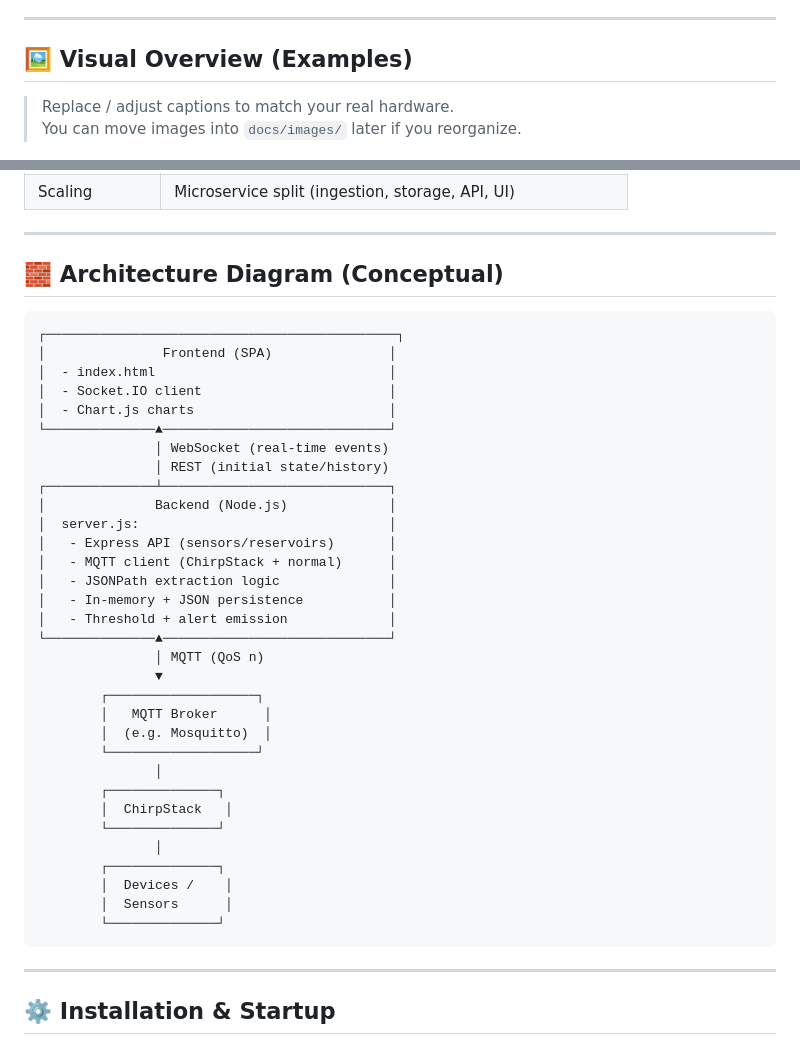
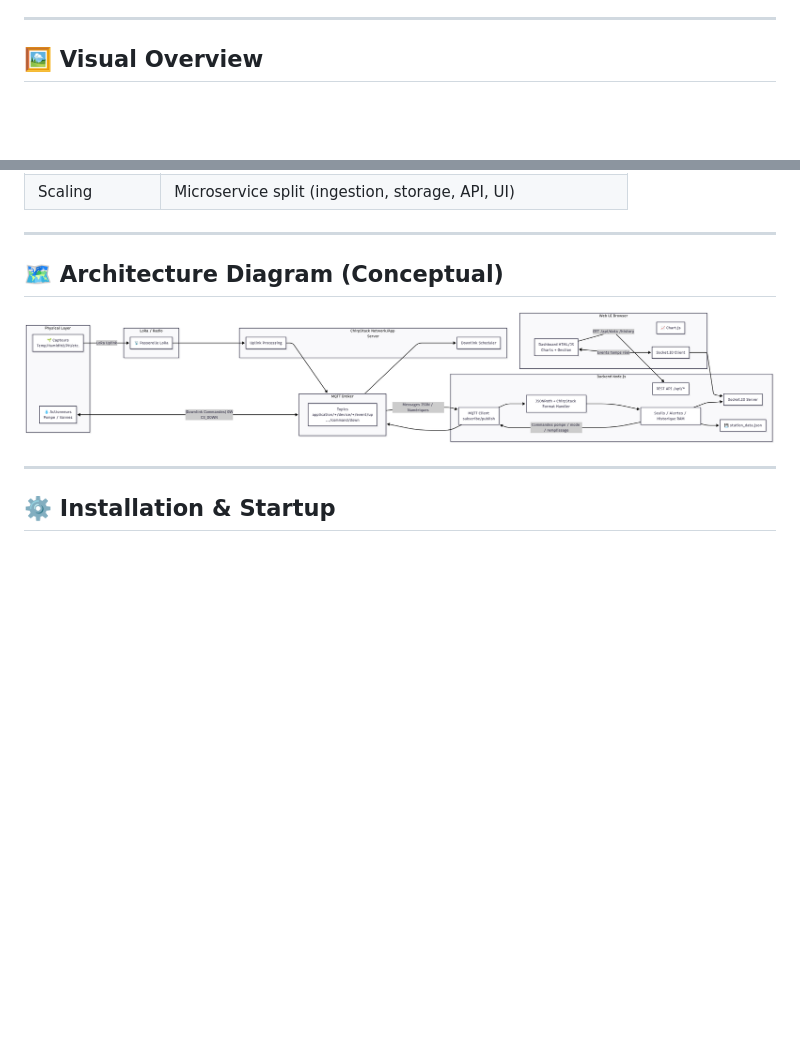
Before and after one commit to Armoumad/Station-Agricole-Pro, a Markdown page: README.md, 2 parts joined by grey strips. Rendered like a GitHub page; blank space fills up the shorter version.

Commit message:
Revise visual overview and architecture diagram
Updated the README to improve visual overview and architecture diagram sections.

````diff
--- a/README.md
+++ b/README.md
@@ -12,10 +12,8 @@ A real‑time server and web dashboard to supervise an agricultural station:
 
 ---
 
-## 🖼️ Visual Overview (Examples)
+## 🖼️ Visual Overview
 
-> Replace / adjust captions to match your real hardware.
-> You can move images into `docs/images/` later if you reorganize.
 
 ![Hardware assembly 1](./1752365116630.jpeg)
 ![Hardware assembly 2](./1752365116780.jpeg)
@@ -62,42 +60,10 @@ A real‑time server and web dashboard to supervise an agricultural station:
 
 ---
 
-## 🧱 Architecture Diagram (Conceptual)
+## 🗺️ Architecture Diagram (Conceptual)
 
-```
-┌─────────────────────────────────────────────┐
-│               Frontend (SPA)               │
-│  - index.html                              │
-│  - Socket.IO client                        │
-│  - Chart.js charts                         │
-└──────────────▲─────────────────────────────┘
-               │ WebSocket (real-time events)
-               │ REST (initial state/history)
-┌──────────────┴─────────────────────────────┐
-│              Backend (Node.js)             │
-│  server.js:                                │
-│   - Express API (sensors/reservoirs)       │
-│   - MQTT client (ChirpStack + normal)      │
-│   - JSONPath extraction logic              │
-│   - In-memory + JSON persistence           │
-│   - Threshold + alert emission             │
-└──────────────▲─────────────────────────────┘
-               │ MQTT (QoS n)
-               ▼
-        ┌───────────────────┐
-        │   MQTT Broker      │
-        │  (e.g. Mosquitto)  │
-        └───────────────────┘
-               │
-        ┌──────────────┐
-        │  ChirpStack   │
-        └──────────────┘
-               │
-        ┌──────────────┐
-        │  Devices /    │
-        │  Sensors      │
-        └──────────────┘
-```
+![Architecture Diagram](./archetecteur.png)
+
 
 ---
 
````
